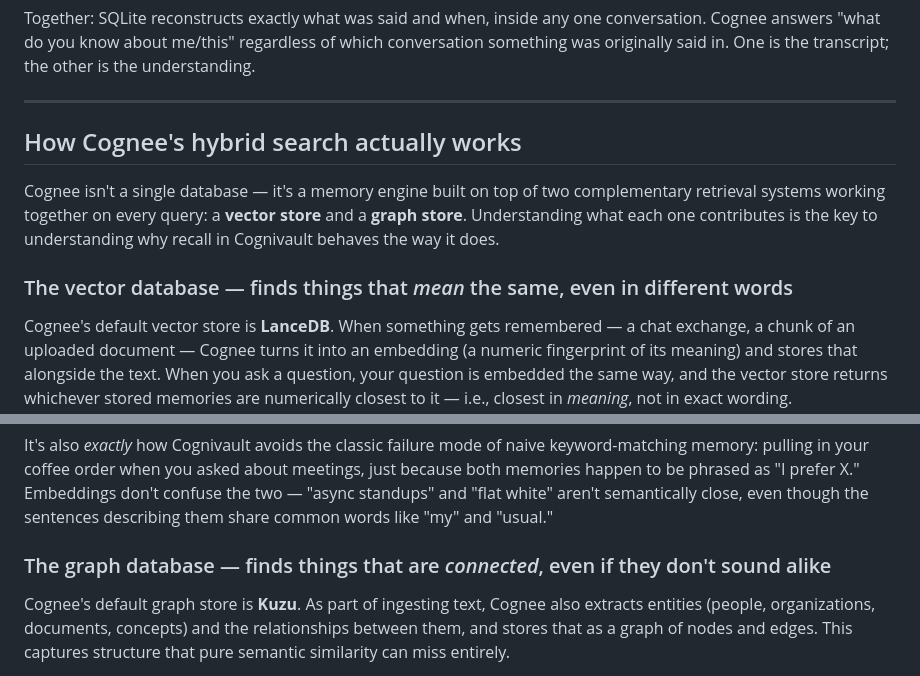
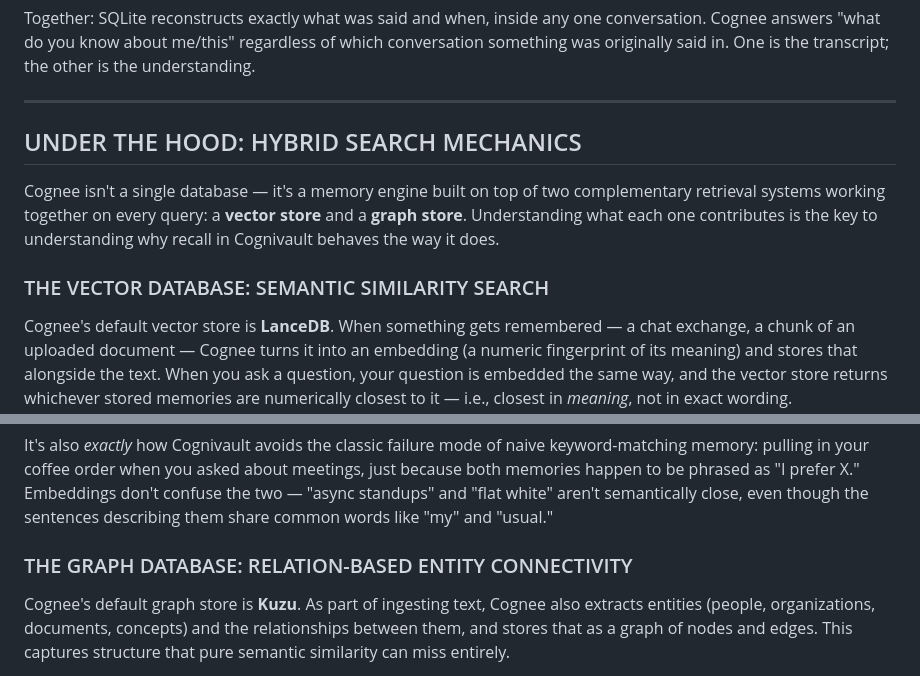
Before and after one commit to Priyam2324/CogniVault, a Markdown page: README.md, 2 parts joined by grey strips. GitHub-like rendering.

```diff
--- a/README.md
+++ b/README.md
@@ -54,11 +54,11 @@ Together: SQLite reconstructs exactly what was said and when, inside any one con
 
 ---
 
-## How Cognee's hybrid search actually works
+## UNDER THE HOOD: HYBRID SEARCH MECHANICS
 
 Cognee isn't a single database — it's a memory engine built on top of two complementary retrieval systems working together on every query: a **vector store** and a **graph store**. Understanding what each one contributes is the key to understanding why recall in Cognivault behaves the way it does.
 
-### The vector database — finds things that *mean* the same, even in different words
+### THE VECTOR DATABASE: SEMANTIC SIMILARITY SEARCH
 
 Cognee's default vector store is **LanceDB**. When something gets remembered — a chat exchange, a chunk of an uploaded document — Cognee turns it into an embedding (a numeric fingerprint of its meaning) and stores that alongside the text. When you ask a question, your question is embedded the same way, and the vector store returns whichever stored memories are numerically closest to it — i.e., closest in *meaning*, not in exact wording.
 
@@ -66,7 +66,7 @@ This is what makes recall resilient to phrasing. Ask "what's my preferred way to
 
 It's also *exactly* how Cognivault avoids the classic failure mode of naive keyword-matching memory: pulling in your coffee order when you asked about meetings, just because both memories happen to be phrased as "I prefer X." Embeddings don't confuse the two — "async standups" and "flat white" aren't semantically close, even though the sentences describing them share common words like "my" and "usual."
 
-### The graph database — finds things that are *connected*, even if they don't sound alike
+### THE GRAPH DATABASE: RELATION-BASED ENTITY CONNECTIVITY
 
 Cognee's default graph store is **Kuzu**. As part of ingesting text, Cognee also extracts entities (people, organizations, documents, concepts) and the relationships between them, and stores that as a graph of nodes and edges. This captures structure that pure semantic similarity can miss entirely.
 
```
Also changed, not shown: other parts of README.md (+16 -16 lines).
